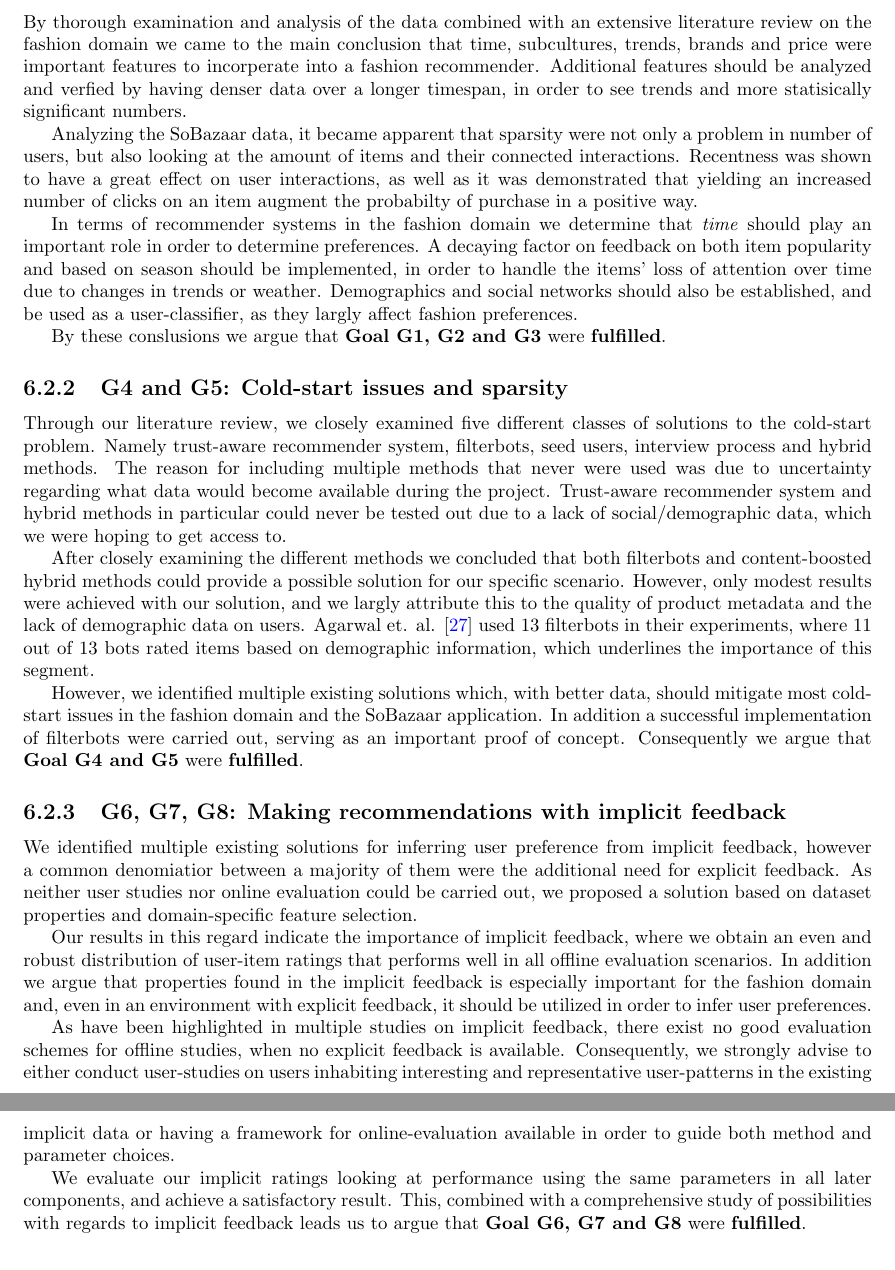
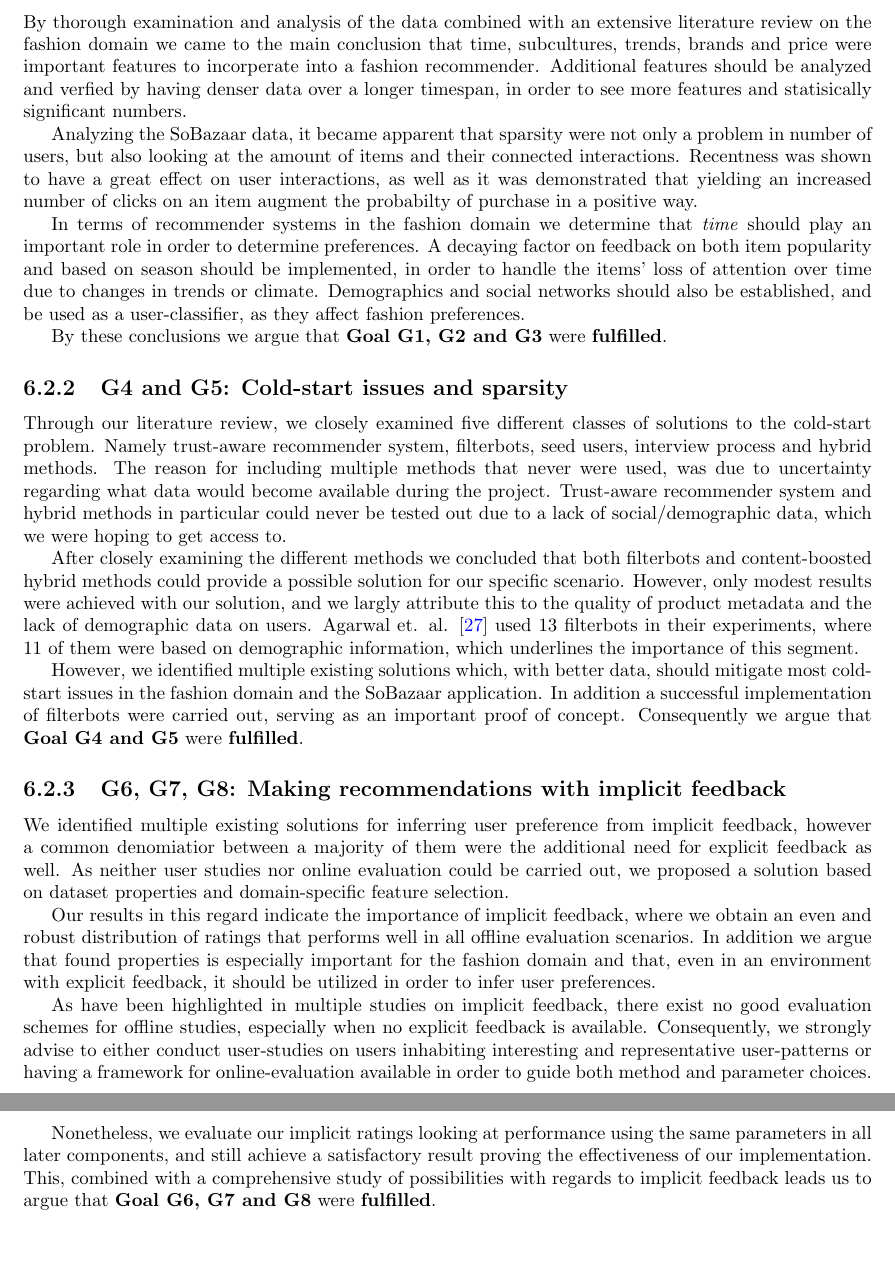
Before and after one commit to mcmhav/muchBazar, a LaTeX thesis (src/report.tex, which reads src/masterChapters/06-conclusion.tex): two parts of pages 133 and 134 of 160, joined at a grey line, cut so that both start at the same text, the shorter picture padded with empty space. Compiled offline with pdfLaTeX.

Commit message:
Proof read discussion

```diff
--- a/src/masterChapters/06-conclusion.tex
+++ b/src/masterChapters/06-conclusion.tex
@@ -156,7 +156,7 @@ literature review on the fashion domain we came to the main conclusion that
 time, subcultures, trends, brands and price were important features to
 incorperate into a fashion recommender. Additional features should be analyzed
 and verfied by having denser data over a longer timespan, in order to see
-trends and more statisically significant numbers.
+more features and statisically significant numbers.
 
 Analyzing the SoBazaar data, it became apparent that sparsity were not only a
 problem in number of users, but also looking at the amount of items and their
@@ -168,11 +168,11 @@ In terms of recommender systems in the fashion domain we determine that
 \textit{time} should play an important role in order to determine preferences.
 A decaying factor on feedback on both item popularity and based on season
 should be implemented, in order to handle the items' loss of attention over
-time due to changes in trends or weather. Demographics and social networks
-should also be established, and be used as a user-classifier, as they largly
-affect fashion preferences.
+time due to changes in trends or climate. Demographics and social networks
+should also be established, and be used as a user-classifier, as they affect
+fashion preferences.
 
-By these conslusions we argue that \textbf{Goal G1, G2 and G3} were
+By these conclusions we argue that \textbf{Goal G1, G2 and G3} were
 \textbf{fulfilled}.
 
 \subsection{G4 and G5: Cold-start issues and sparsity}
@@ -181,7 +181,7 @@ By these conslusions we argue that \textbf{Goal G1, G2 and G3} were
 Through our literature review, we closely examined five different classes of
 solutions to the cold-start problem. Namely trust-aware recommender system,
 filterbots, seed users, interview process and hybrid methods. The reason for
-including multiple methods that never were used was due to uncertainty
+including multiple methods that never were used, was due to uncertainty
 regarding what data would become available during the project. Trust-aware
 recommender system and hybrid methods in particular could never be tested out
 due to a lack of social/demographic data, which we were hoping to get access
@@ -192,8 +192,8 @@ and content-boosted hybrid methods could provide a possible solution for our
 specific scenario. However, only modest results were achieved with our
 solution, and we largly attribute this to the quality of product metadata and
 the lack of demographic data on users. Agarwal et. al. \cite{Agarwal2009} used
-13 filterbots in their experiments, where 11 out of 13 bots rated items based
-on demographic information, which underlines the importance of this segment.
+13 filterbots in their experiments, where 11 of them were based on demographic
+information, which underlines the importance of this segment.
 
 However, we identified multiple existing solutions which, with better data,
 should mitigate most cold-start issues in the fashion domain and the SoBazaar
@@ -206,29 +206,29 @@ out, serving as an important proof of concept. Consequently we argue that
 
 We identified multiple existing solutions for inferring user preference from
 implicit feedback, however a common denomiatior between a majority of them were
-the additional need for explicit feedback. As neither user studies nor
-online evaluation could be carried out, we proposed a solution based on
-dataset properties and domain-specific feature selection.
+the additional need for explicit feedback as well. As neither user studies nor
+online evaluation could be carried out, we proposed a solution based on dataset
+properties and domain-specific feature selection.
 
 Our results in this regard indicate the importance of implicit feedback, where
-we obtain an even and robust distribution of user-item ratings that performs
-well in all offline evaluation scenarios. In addition we argue that properties
-found in the implicit feedback is especially important for the fashion domain
-and, even in an environment with explicit feedback, it should be utilized in
-order to infer user preferences.
+we obtain an even and robust distribution of ratings that performs well in all
+offline evaluation scenarios. In addition we argue that found properties is
+especially important for the fashion domain and that, even in an environment
+with explicit feedback, it should be utilized in order to infer user
+preferences.
 
 As have been highlighted in multiple studies on implicit feedback, there exist
-no good evaluation schemes for offline studies, when no explicit feedback is
-available. Consequently, we strongly advise to either conduct user-studies on
-users inhabiting interesting and representative user-patterns in the existing
-implicit data or having a framework for online-evaluation available in order to
-guide both method and parameter choices.
+no good evaluation schemes for offline studies, especially when no explicit
+feedback is available. Consequently, we strongly advise to either conduct
+user-studies on users inhabiting interesting and representative user-patterns
+or having a framework for online-evaluation available in order to guide both
+method and parameter choices.
 
-We evaluate our implicit ratings looking at performance using the same
-parameters in all later components, and achieve a satisfactory result. This,
-combined with a comprehensive study of possibilities with regards to implicit
-feedback leads us to argue that \textbf{Goal G6, G7 and G8} were
-\textbf{fulfilled}.
+Nonetheless, we evaluate our implicit ratings looking at performance using the
+same parameters in all later components, and still achieve a satisfactory
+result proving the effectiveness of our implementation. This, combined with a
+comprehensive study of possibilities with regards to implicit feedback leads us
+to argue that \textbf{Goal G6, G7 and G8} were \textbf{fulfilled}.
 
 \section{Future Work}
 
```
